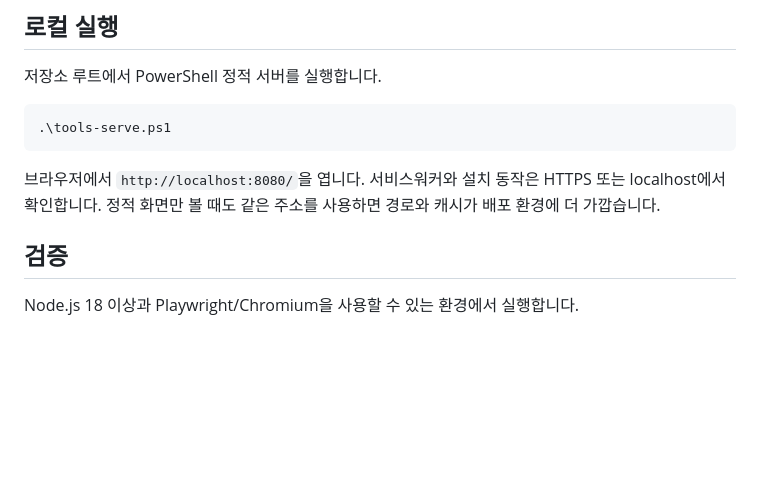
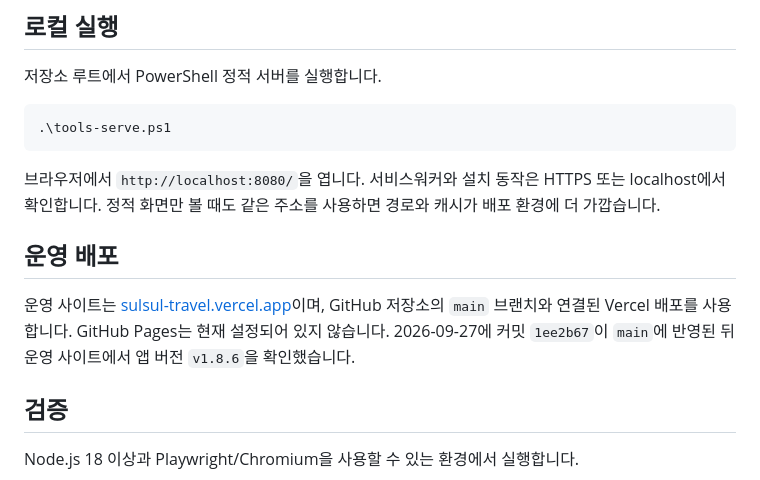
Before and after one commit to ysparkbc37D/Sulsul-Travel, a Markdown page: DEVELOPMENT.md, the part around the change. GitHub-like rendering; blank space fills up the shorter version.

````diff
--- a/DEVELOPMENT.md
+++ b/DEVELOPMENT.md
@@ -37,6 +37,10 @@
 ```
 
 브라우저에서 `http://localhost:8080/`을 엽니다. 서비스워커와 설치 동작은 HTTPS 또는 localhost에서 확인합니다. 정적 화면만 볼 때도 같은 주소를 사용하면 경로와 캐시가 배포 환경에 더 가깝습니다.
+
+## 운영 배포
+
+운영 사이트는 [sulsul-travel.vercel.app](https://sulsul-travel.vercel.app/)이며, GitHub 저장소의 `main` 브랜치와 연결된 Vercel 배포를 사용합니다. GitHub Pages는 현재 설정되어 있지 않습니다. 2026-09-27에 커밋 `1ee2b67`이 `main`에 반영된 뒤 운영 사이트에서 앱 버전 `v1.8.6`을 확인했습니다.
 
 ## 검증
 
````
Also changed, not shown: README.md (+1 -1 lines).
